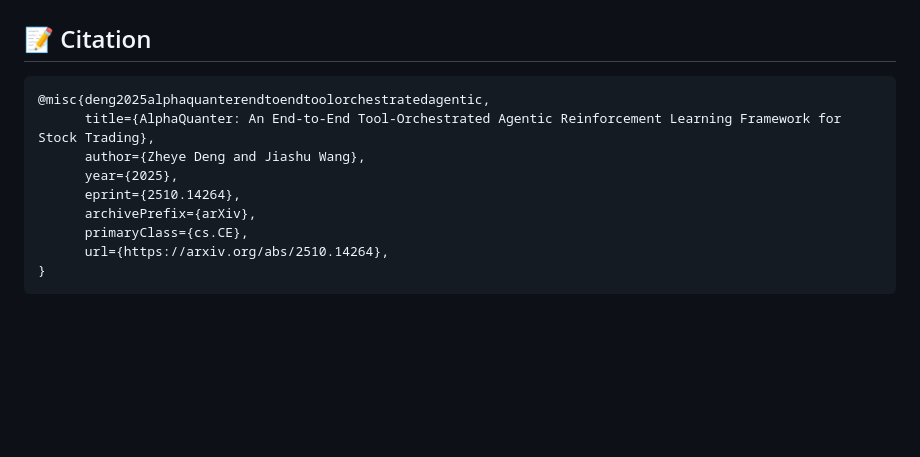
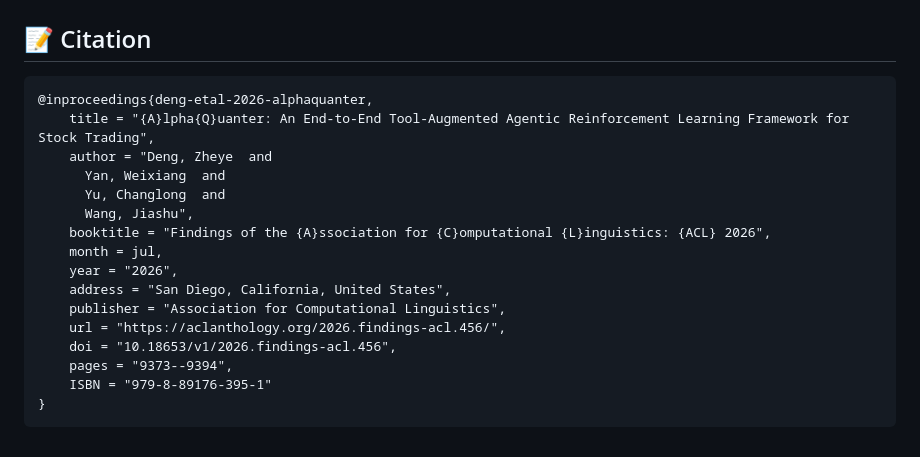
Before and after one commit to horizon-llm/AlphaQuanter, a Markdown page: README.md, the part around one of its changes. Drawn GitHub-style; blank space fills up the shorter version.

Commit message:
update bib and paper link

````diff
--- a/README.md
+++ b/README.md
@@ -105,13 +105,20 @@ The agent actively learns and refines information-seeking policies:
 ## 📝 Citation
 
 ```bibtex
-@misc{deng2025alphaquanterendtoendtoolorchestratedagentic,
-      title={AlphaQuanter: An End-to-End Tool-Orchestrated Agentic Reinforcement Learning Framework for Stock Trading},
-      author={Zheye Deng and Jiashu Wang},
-      year={2025},
-      eprint={2510.14264},
-      archivePrefix={arXiv},
-      primaryClass={cs.CE},
-      url={https://arxiv.org/abs/2510.14264},
+@inproceedings{deng-etal-2026-alphaquanter,
+    title = "{A}lpha{Q}uanter: An End-to-End Tool-Augmented Agentic Reinforcement Learning Framework for Stock Trading",
+    author = "Deng, Zheye  and
+      Yan, Weixiang  and
+      Yu, Changlong  and
+      Wang, Jiashu",
+    booktitle = "Findings of the {A}ssociation for {C}omputational {L}inguistics: {ACL} 2026",
+    month = jul,
+    year = "2026",
+    address = "San Diego, California, United States",
+    publisher = "Association for Computational Linguistics",
+    url = "https://aclanthology.org/2026.findings-acl.456/",
+    doi = "10.18653/v1/2026.findings-acl.456",
+    pages = "9373--9394",
+    ISBN = "979-8-89176-395-1"
 }
 ```
````
Also changed, not shown: other parts of README.md (+1 -1 lines).
